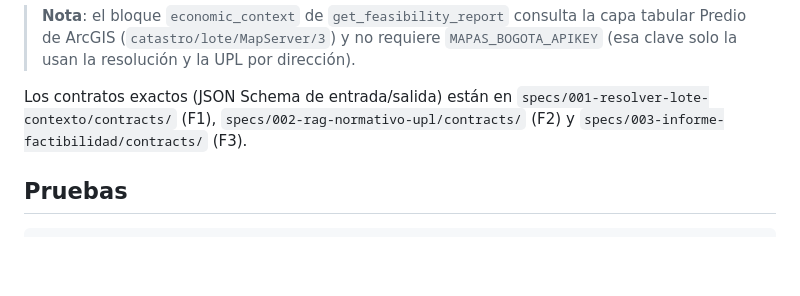
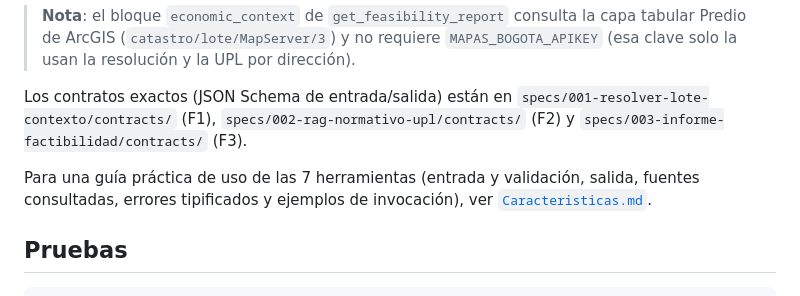
Before and after one commit to objects/itc-galo, a Markdown page: README.md, the part around the change. GitHub-like rendering; blank space fills up the shorter version.

Commit message:
docs(readme): enlazar Caracteristicas.md — guia de uso de las 7 herramientas MCP

````diff
--- a/README.md
+++ b/README.md
@@ -118,6 +118,10 @@ Los contratos exactos (JSON Schema de entrada/salida) están en
 `specs/002-rag-normativo-upl/contracts/` (F2) y
 `specs/003-informe-factibilidad/contracts/` (F3).
 
+Para una guía práctica de uso de las 7 herramientas (entrada y validación, salida,
+fuentes consultadas, errores tipificados y ejemplos de invocación), ver
+[`Caracteristicas.md`](./Caracteristicas.md).
+
 ## Pruebas
 
 ```bash
````
